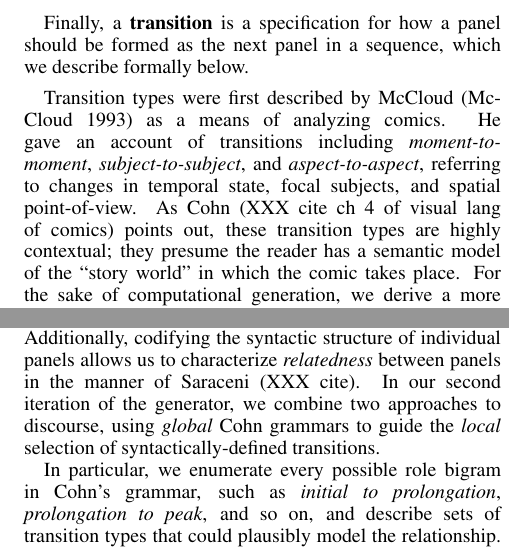
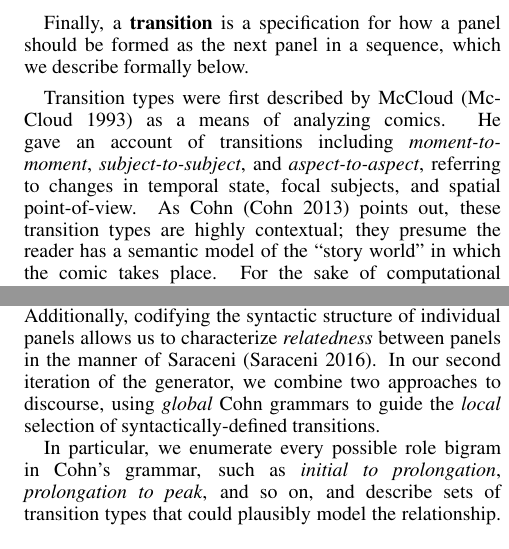
Before and after one commit to chrisamaphone/comicgen, a LaTeX paper (iccc/main.tex, which reads iccc/description.tex): two parts of the columns of pages 3 and 4 of 6, joined at a grey line, cut so that both start at the same text. Compiled offline with pdfLaTeX.

Commit message:
added cites in description

```diff
--- a/iccc/description.tex
+++ b/iccc/description.tex
@@ -44,8 +40,8 @@ Transition types were first described by
 McCloud~\cite{mcCloud1993understanding} as a means of analyzing
 comics. He gave an account of transitions including {\em moment-to-moment},
 {\em subject-to-subject}, and {\em aspect-to-aspect}, referring to changes
-in temporal state, focal subjects, and spatial point-of-view. As Cohn (XXX
-cite ch 4 of visual lang of comics) points out, these transition types are
+in temporal state, focal subjects, and spatial point-of-view. As
+Cohn~\cite{cohn2013visual} points out, these transition types are
 highly contextual; they presume the reader has a semantic model of the
 ``story world'' in which the comic takes place. For the sake of
 computational generation, we derive a more {\em syntactic} notion of
@@ -163,7 +153,0 @@ scheme does not manipulate the internal structure of the comic panels,
-allowing for less variability in the output than our scheme with visual
-elements and frames. Additionally, codifying the syntactic structure of
-individual panels allows us to characterize {\em relatedness} between
-panels in the manner of Saraceni (XXX cite). In our second iteration of the
-generator, we combine two approaches to discourse, using {\em global} Cohn
-grammars to guide the {\em local} selection of syntactically-defined
-transitions.
@@ -170,3 +158,10 @@ transitions.
+less variability in the output than our scheme with visual elements and
+frames. Additionally, codifying the syntactic structure of individual
+panels allows us to characterize {\em relatedness} between panels in the
+manner of Saraceni~\cite{saraceni2016relatedness}. In our second iteration
+of the generator, we combine two approaches to discourse, using {\em
+global} Cohn grammars to guide the {\em local} selection of
+syntactically-defined transitions.
 
 % What I want to say is: we don't just benefit from Cohn's work;
 % he benefits from ours, because we're operationalizing semantic panel
```
Also changed, not shown: iccc/main.tex (+2 -2 lines), iccc/description.tex (35 more changed lines).
